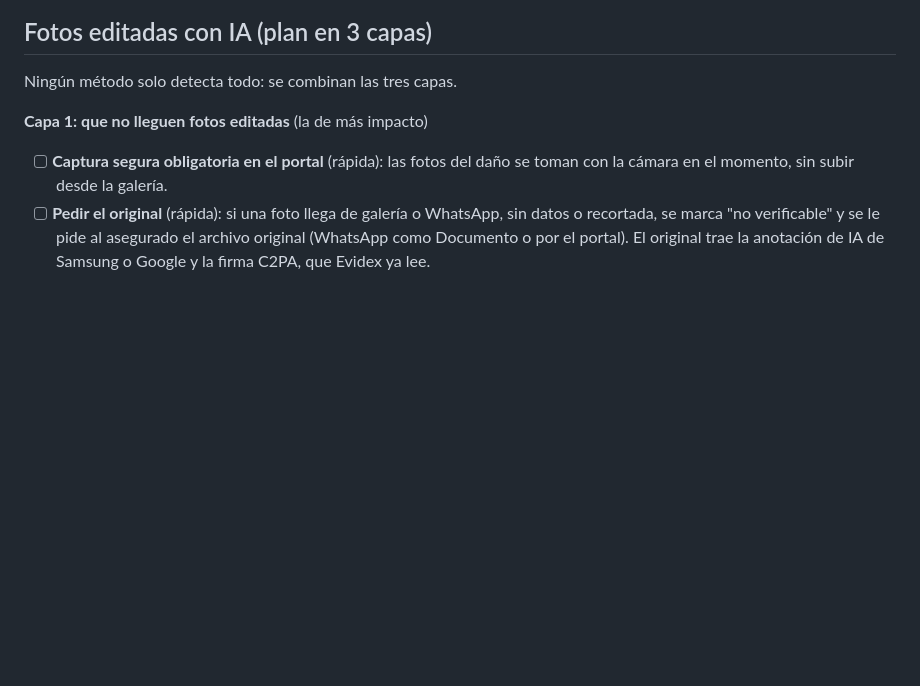
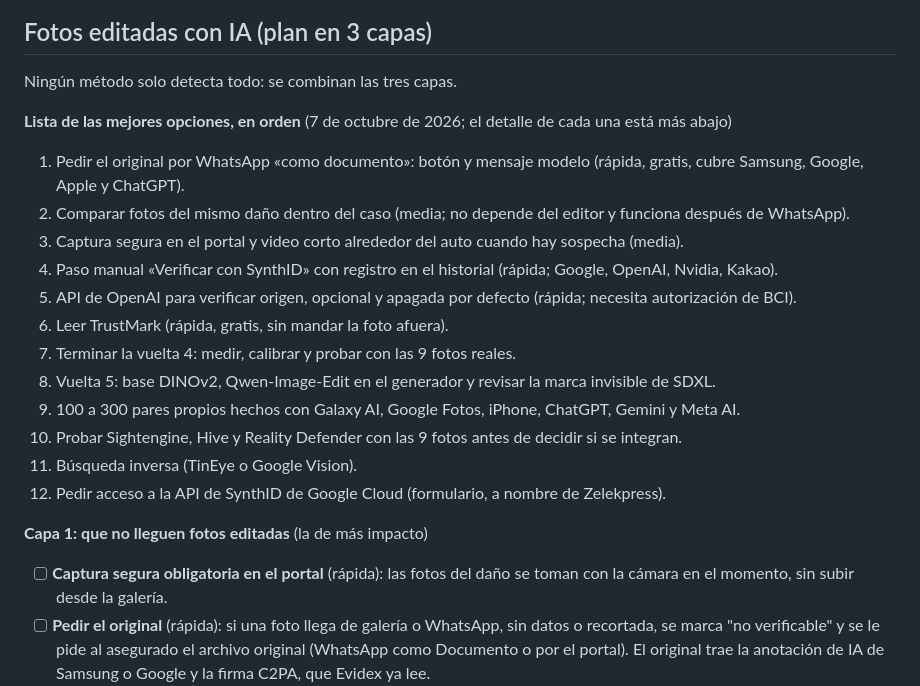
Before and after one commit to fabiiancardinale/forense, a Markdown page: IDEAS.md, the part around the change. Drawn GitHub-style; blank space fills up the shorter version.

Commit message:
IDEAS: lista ordenada de las mejores opciones contra fotos editadas con IA
Co-Authored-By: Claude Opus 5.5 <noreply@anthropic.com>
Claude-Session: https://claude.ai/code/session_013phS6VMajHgfmMoGpECfQH

```diff
--- a/IDEAS.md
+++ b/IDEAS.md
@@ -11,6 +11,20 @@ Lista de mejoras conversadas, para retomarlas después. Esfuerzo: **rápida** (h
 
 ## Fotos editadas con IA (plan en 3 capas)
 Ningún método solo detecta todo: se combinan las tres capas.
+
+**Lista de las mejores opciones, en orden** (7 de octubre de 2026; el detalle de cada una está más abajo)
+1. Pedir el original por WhatsApp «como documento»: botón y mensaje modelo (rápida, gratis, cubre Samsung, Google, Apple y ChatGPT).
+2. Comparar fotos del mismo daño dentro del caso (media; no depende del editor y funciona después de WhatsApp).
+3. Captura segura en el portal y video corto alrededor del auto cuando hay sospecha (media).
+4. Paso manual «Verificar con SynthID» con registro en el historial (rápida; Google, OpenAI, Nvidia, Kakao).
+5. API de OpenAI para verificar origen, opcional y apagada por defecto (rápida; necesita autorización de BCI).
+6. Leer TrustMark (rápida, gratis, sin mandar la foto afuera).
+7. Terminar la vuelta 4: medir, calibrar y probar con las 9 fotos reales.
+8. Vuelta 5: base DINOv2, Qwen-Image-Edit en el generador y revisar la marca invisible de SDXL.
+9. 100 a 300 pares propios hechos con Galaxy AI, Google Fotos, iPhone, ChatGPT, Gemini y Meta AI.
+10. Probar Sightengine, Hive y Reality Defender con las 9 fotos antes de decidir si se integran.
+11. Búsqueda inversa (TinEye o Google Vision).
+12. Pedir acceso a la API de SynthID de Google Cloud (formulario, a nombre de Zelekpress).
 
 **Capa 1: que no lleguen fotos editadas** (la de más impacto)
 - [ ] **Captura segura obligatoria en el portal** (rápida): las fotos del daño se toman con la cámara en el momento, sin subir desde la galería.
```
